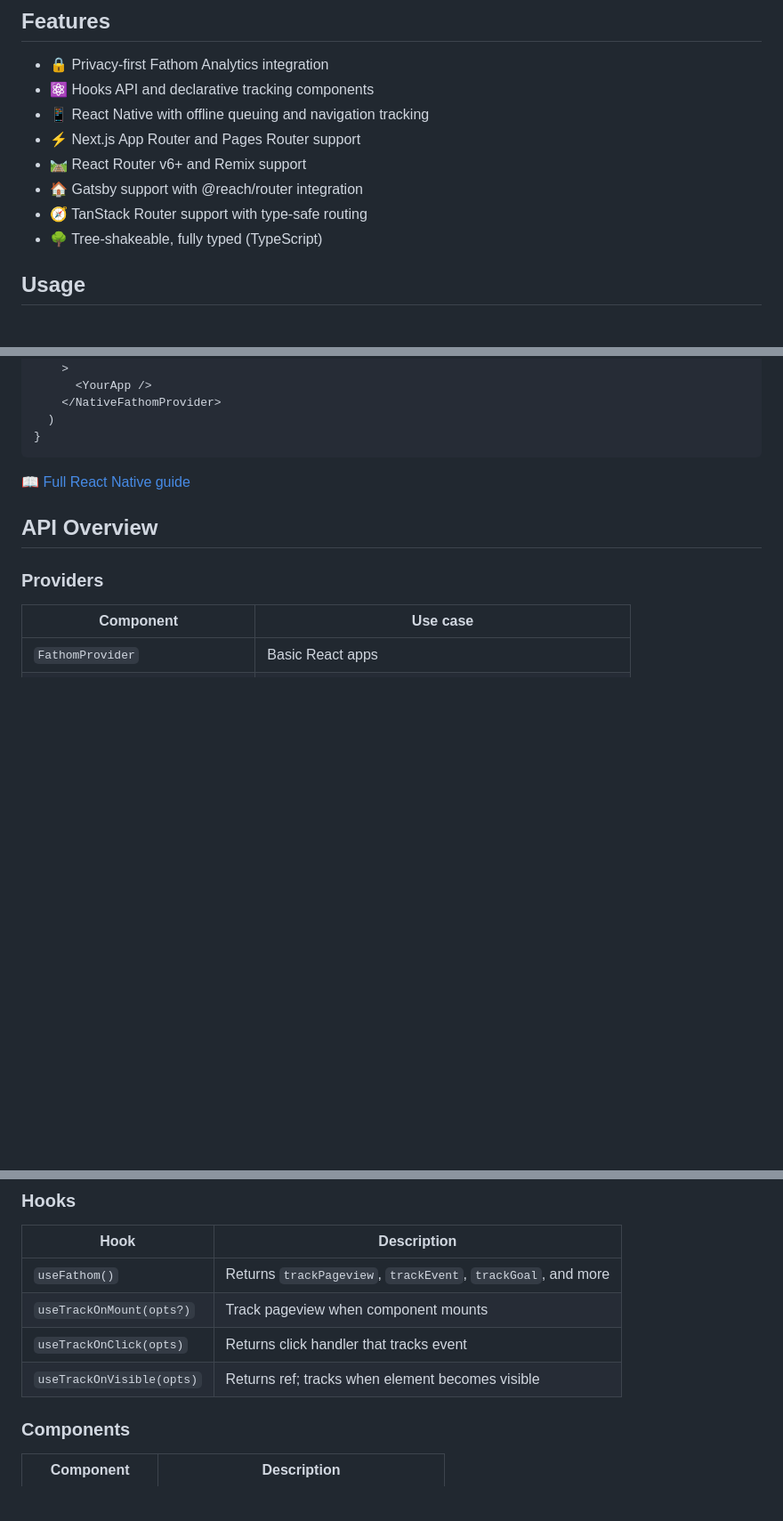
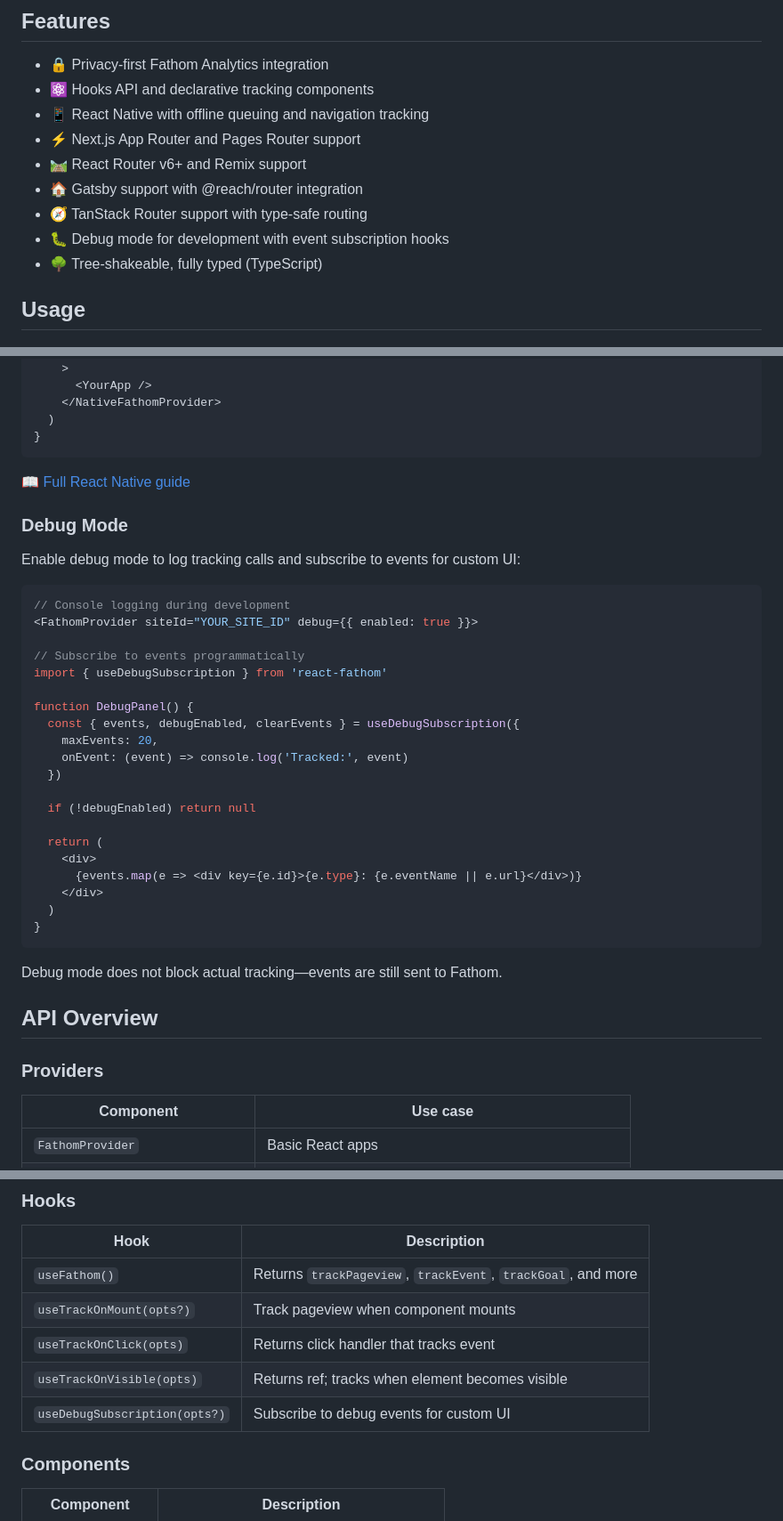
Before and after one commit to ryanhefner/react-fathom, a Markdown page: README.md, 3 parts joined by grey strips. Shown at 89% size. Rendered like a GitHub page; blank space fills up the shorter version.

Commit message:
Add debug mode documentation to README
- Add debug mode to features list
- Document debug prop and useDebugSubscription hook
- Add useDebugSubscription to hooks table

````diff
--- a/README.md
+++ b/README.md
@@ -63,6 +63,7 @@ The official `fathom-client` works, but:
 - 🛤️ React Router v6+ and Remix support
 - 🏠 Gatsby support with @reach/router integration
 - 🧭 TanStack Router support with type-safe routing
+- 🐛 Debug mode for development with event subscription hooks
 - 🌳 Tree-shakeable, fully typed (TypeScript)
 
 ## Usage
@@ -243,6 +244,35 @@ function App() {
 
 📖 [Full React Native guide](https://react-fathom.com/react-native)
 
+### Debug Mode
+
+Enable debug mode to log tracking calls and subscribe to events for custom UI:
+
+```tsx
+// Console logging during development
+<FathomProvider siteId="YOUR_SITE_ID" debug={{ enabled: true }}>
+
+// Subscribe to events programmatically
+import { useDebugSubscription } from 'react-fathom'
+
+function DebugPanel() {
+  const { events, debugEnabled, clearEvents } = useDebugSubscription({
+    maxEvents: 20,
+    onEvent: (event) => console.log('Tracked:', event)
+  })
+
+  if (!debugEnabled) return null
+
+  return (
+    <div>
+      {events.map(e => <div key={e.id}>{e.type}: {e.eventName || e.url}</div>)}
+    </div>
+  )
+}
+```
+
+Debug mode does not block actual tracking—events are still sent to Fathom.
+
 ## API Overview
 
 ### Providers
@@ -265,6 +295,7 @@ function App() {
 | `useTrackOnMount(opts?)` | Track pageview when component mounts |
 | `useTrackOnClick(opts)` | Returns click handler that tracks event |
 | `useTrackOnVisible(opts)` | Returns ref; tracks when element becomes visible |
+| `useDebugSubscription(opts?)` | Subscribe to debug events for custom UI |
 
 ### Components
 
````
